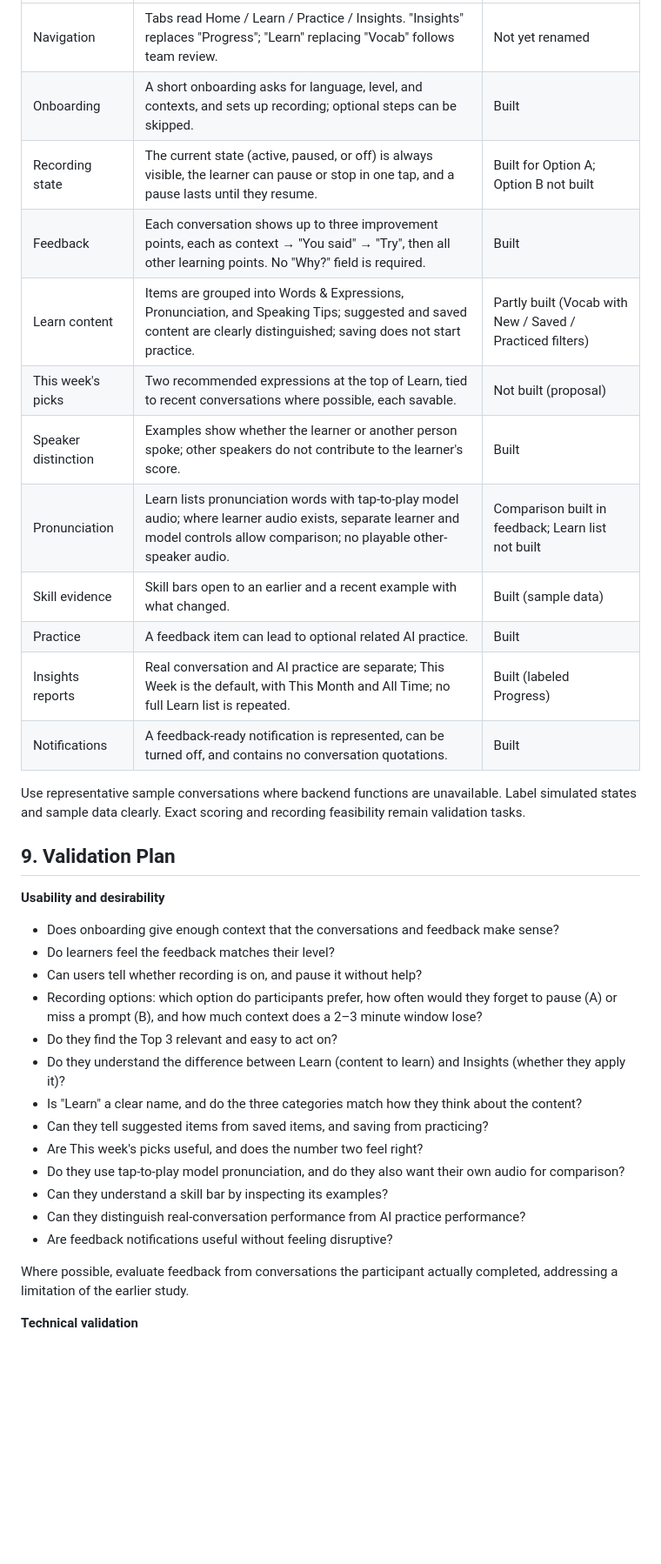
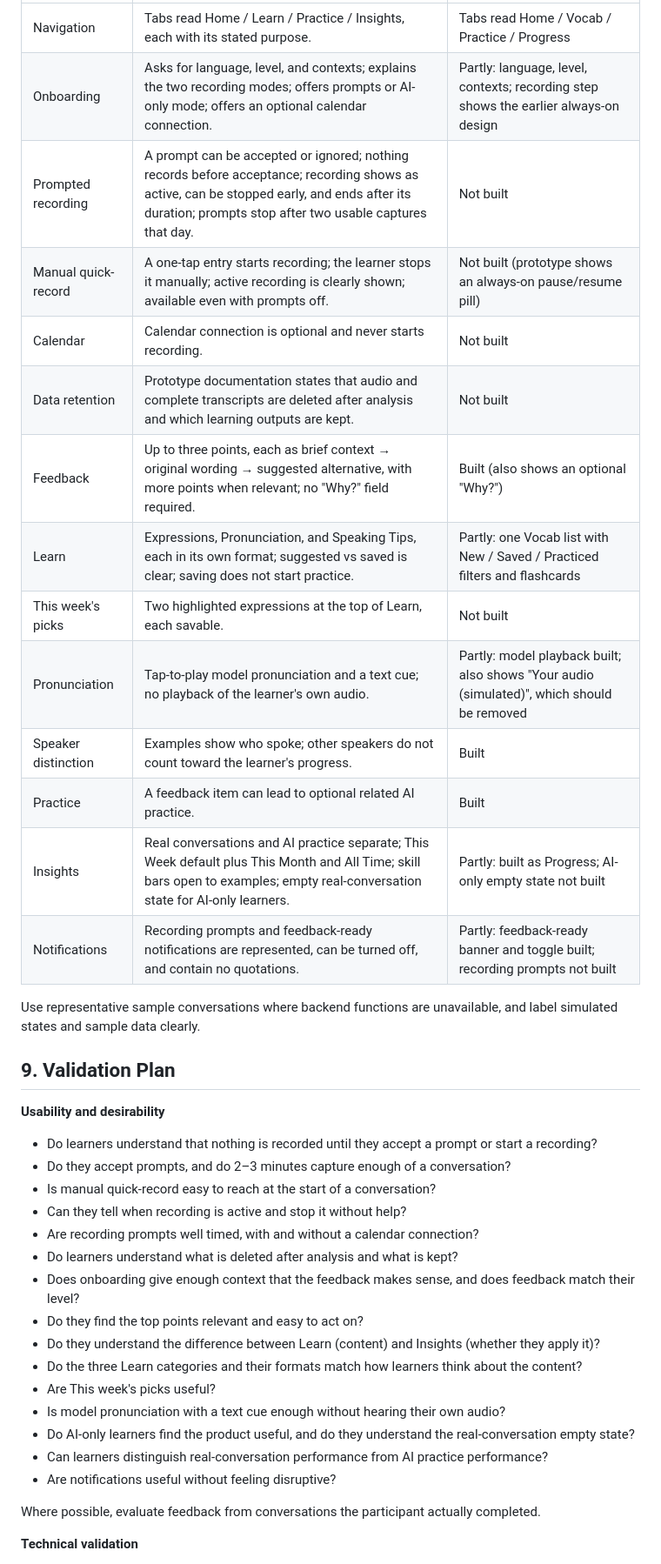
Before and after one commit to yhamanaka0123-hub/conversation-language-coach, a Markdown page: docs/PRD.md, the part around one of its changes. Shown at 87% size. Drawn GitHub-style; blank space fills up the shorter version.

```diff
--- a/docs/PRD.md
+++ b/docs/PRD.md
@@ -347,38 +365,42 @@ The prototype should make the experience reviewable without claiming unbuilt rec
 | --- | --- | --- |
-| Navigation | Tabs read Home / Learn / Practice / Insights. "Insights" replaces "Progress"; "Learn" replacing "Vocab" follows team review. | Not yet renamed |
-| Onboarding | A short onboarding asks for language, level, and contexts, and sets up recording; optional steps can be skipped. | Built |
-| Recording state | The current state (active, paused, or off) is always visible, the learner can pause or stop in one tap, and a pause lasts until they resume. | Built for Option A; Option B not built |
-| Feedback | Each conversation shows up to three improvement points, each as context → "You said" → "Try", then all other learning points. No "Why?" field is required. | Built |
-| Learn content | Items are grouped into Words & Expressions, Pronunciation, and Speaking Tips; suggested and saved content are clearly distinguished; saving does not start practice. | Partly built (Vocab with New / Saved / Practiced filters) |
-| This week's picks | Two recommended expressions at the top of Learn, tied to recent conversations where possible, each savable. | Not built (proposal) |
-| Speaker distinction | Examples show whether the learner or another person spoke; other speakers do not contribute to the learner's score. | Built |
-| Pronunciation | Learn lists pronunciation words with tap-to-play model audio; where learner audio exists, separate learner and model controls allow comparison; no playable other-speaker audio. | Comparison built in feedback; Learn list not built |
-| Skill evidence | Skill bars open to an earlier and a recent example with what changed. | Built (sample data) |
+| Navigation | Tabs read Home / Learn / Practice / Insights, each with its stated purpose. | Tabs read Home / Vocab / Practice / Progress |
+| Onboarding | Asks for language, level, and contexts; explains the two recording modes; offers prompts or AI-only mode; offers an optional calendar connection. | Partly: language, level, contexts; recording step shows the earlier always-on design |
+| Prompted recording | A prompt can be accepted or ignored; nothing records before acceptance; recording shows as active, can be stopped early, and ends after its duration; prompts stop after two usable captures that day. | Not built |
+| Manual quick-record | A one-tap entry starts recording; the learner stops it manually; active recording is clearly shown; available even with prompts off. | Not built (prototype shows an always-on pause/resume pill) |
+| Calendar | Calendar connection is optional and never starts recording. | Not built |
+| Data retention | Prototype documentation states that audio and complete transcripts are deleted after analysis and which learning outputs are kept. | Not built |
+| Feedback | Up to three points, each as brief context → original wording → suggested alternative, with more points when relevant; no "Why?" field required. | Built (also shows an optional "Why?") |
+| Learn | Expressions, Pronunciation, and Speaking Tips, each in its own format; suggested vs saved is clear; saving does not start practice. | Partly: one Vocab list with New / Saved / Practiced filters and flashcards |
+| This week's picks | Two highlighted expressions at the top of Learn, each savable. | Not built |
+| Pronunciation | Tap-to-play model pronunciation and a text cue; no playback of the learner's own audio. | Partly: model playback built; also shows "Your audio (simulated)", which should be removed |
+| Speaker distinction | Examples show who spoke; other speakers do not count toward the learner's progress. | Built |
 | Practice | A feedback item can lead to optional related AI practice. | Built |
-| Insights reports | Real conversation and AI practice are separate; This Week is the default, with This Month and All Time; no full Learn list is repeated. | Built (labeled Progress) |
-| Notifications | A feedback-ready notification is represented, can be turned off, and contains no conversation quotations. | Built |
+| Insights | Real conversations and AI practice separate; This Week default plus This Month and All Time; skill bars open to examples; empty real-conversation state for AI-only learners. | Partly: built as Progress; AI-only empty state not built |
+| Notifications | Recording prompts and feedback-ready notifications are represented, can be turned off, and contain no quotations. | Partly: feedback-ready banner and toggle built; recording prompts not built |
 
-Use representative sample conversations where backend functions are unavailable. Label simulated states and sample data clearly. Exact scoring and recording feasibility remain validation tasks.
+Use representative sample conversations where backend functions are unavailable, and label simulated states and sample data clearly.
 
 ## 9. Validation Plan
 
 **Usability and desirability**
 
-- Does onboarding give enough context that the conversations and feedback make sense?
-- Do learners feel the feedback matches their level?
-- Can users tell whether recording is on, and pause it without help?
-- Recording options: which option do participants prefer, how often would they forget to pause (A) or miss a prompt (B), and how much context does a 2–3 minute window lose?
-- Do they find the Top 3 relevant and easy to act on?
-- Do they understand the difference between Learn (content to learn) and Insights (whether they apply it)?
-- Is "Learn" a clear name, and do the three categories match how they think about the content?
-- Can they tell suggested items from saved items, and saving from practicing?
-- Are This week's picks useful, and does the number two feel right?
-- Do they use tap-to-play model pronunciation, and do they also want their own audio for comparison?
-- Can they understand a skill bar by inspecting its examples?
-- Can they distinguish real-conversation performance from AI practice performance?
-- Are feedback notifications useful without feeling disruptive?
+- Do learners understand that nothing is recorded until they accept a prompt or start a recording?
+- Do they accept prompts, and do 2–3 minutes capture enough of a conversation?
+- Is manual quick-record easy to reach at the start of a conversation?
+- Can they tell when recording is active and stop it without help?
+- Are recording prompts well timed, with and without a calendar connection?
+- Do learners understand what is deleted after analysis and what is kept?
+- Does onboarding give enough context that the feedback makes sense, and does feedback match their level?
+- Do they find the top points relevant and easy to act on?
+- Do they understand the difference between Learn (content) and Insights (whether they apply it)?
+- Do the three Learn categories and their formats match how learners think about the content?
+- Are This week's picks useful?
+- Is model pronunciation with a text cue enough without hearing their own audio?
+- Do AI-only learners find the product useful, and do they understand the real-conversation empty state?
+- Can learners distinguish real-conversation performance from AI practice performance?
+- Are notifications useful without feeling disruptive?
 
-Where possible, evaluate feedback from conversations the participant actually completed, addressing a limitation of the earlier study.
+Where possible, evaluate feedback from conversations the participant actually completed.
 
 **Technical validation**
 
```
Also changed, not shown: other parts of docs/PRD.md (+259 -257 lines).
